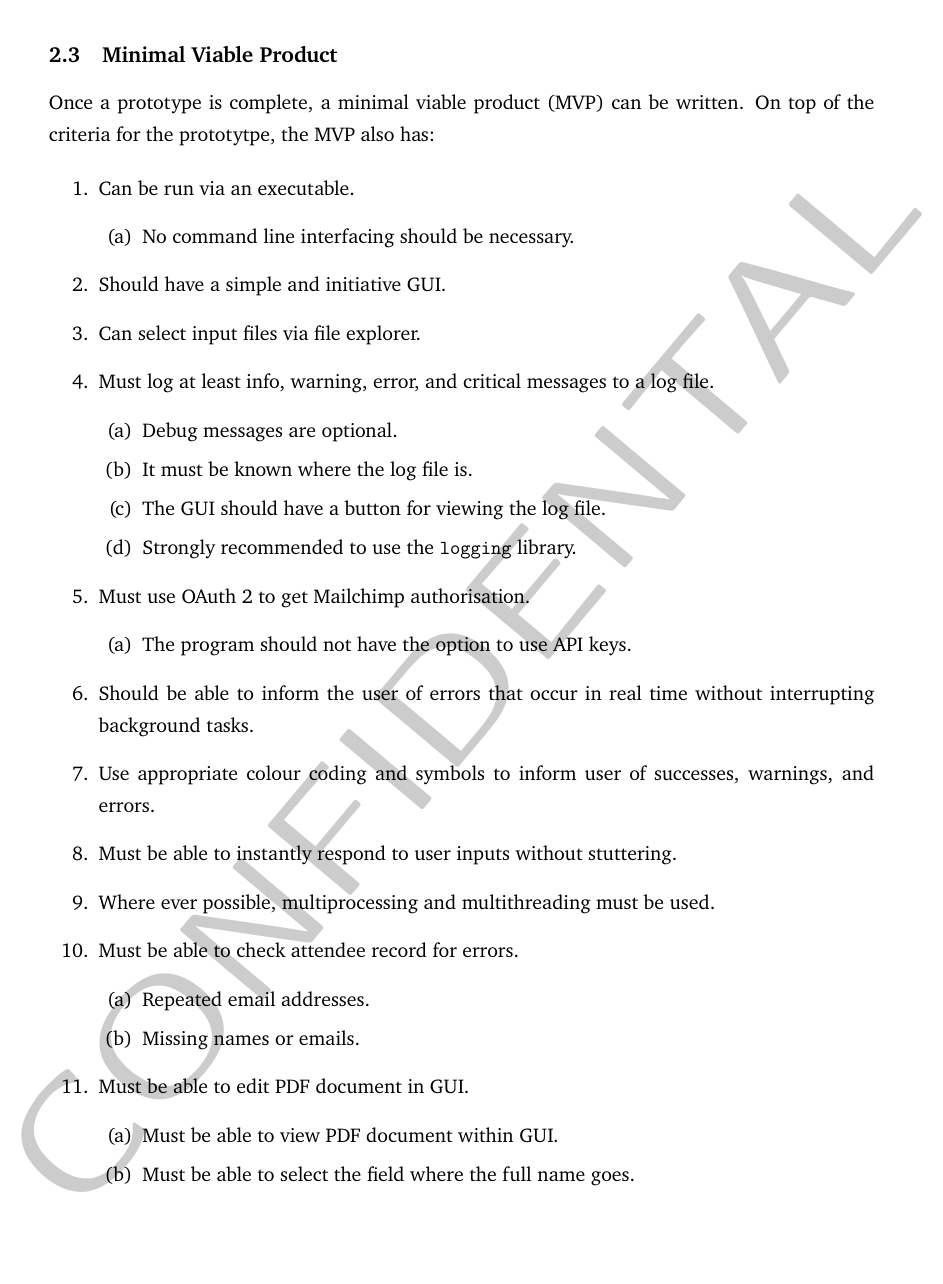
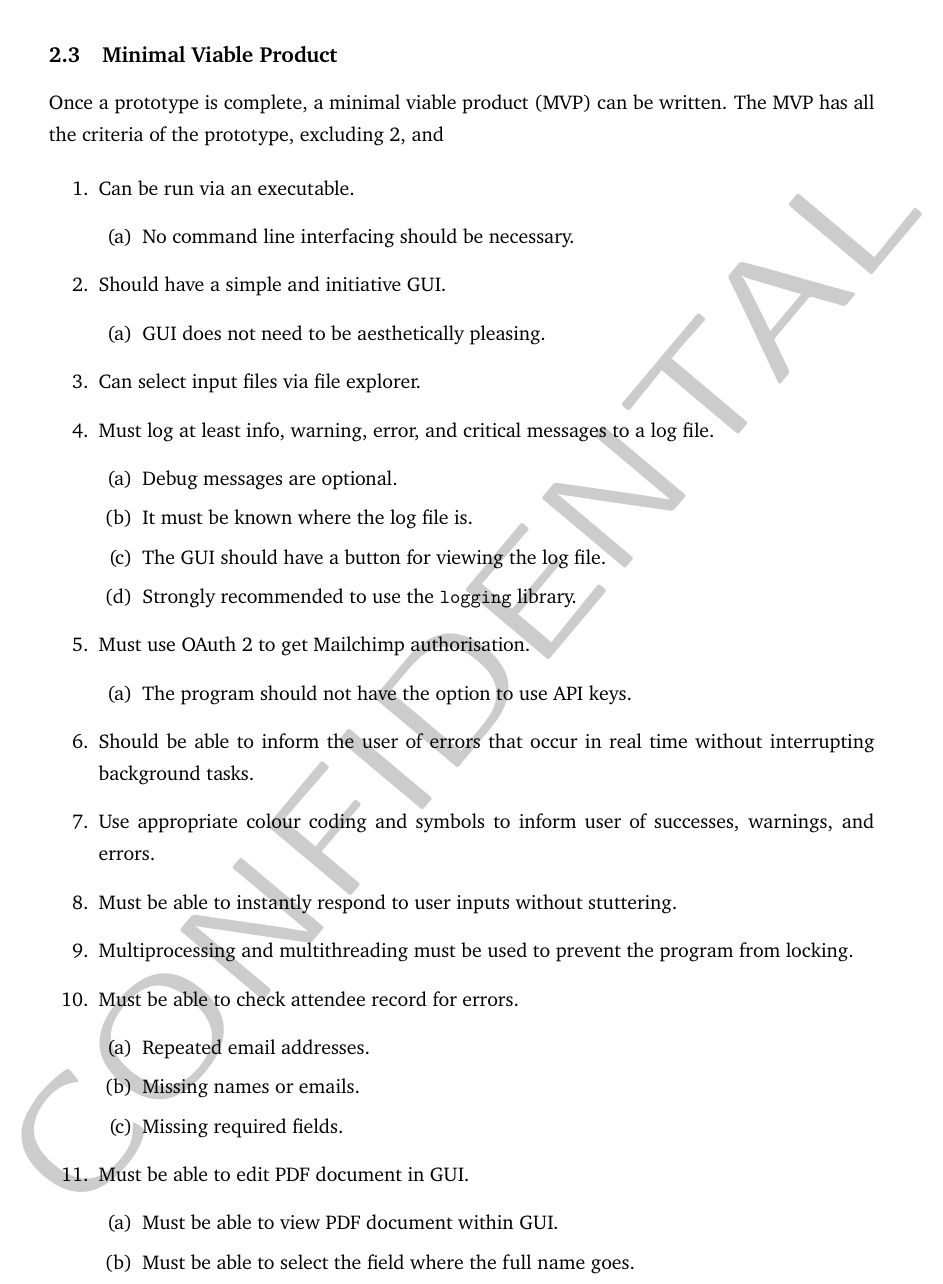
Before and after one commit to rehaabsyed/CertificateAutomater, a LaTeX document (docs/kickstart/kickstart.tex): part of page 8 of 25, cut so that both start at the same text, the shorter picture padded with empty space. Compiled offline with pdfLaTeX.

Commit message:
Updated product requirements

```diff
--- a/docs/kickstart/kickstart.tex
+++ b/docs/kickstart/kickstart.tex
@@ -214,7 +214,7 @@ For the sake of time and simplicity, the following assumptions can be made:
 
 \subsection{Minimal Viable Product}
 
-Once a prototype is complete, a minimal viable product (MVP) can be written. On top of the criteria for the prototytpe, the MVP also has:
+Once a prototype is complete, a minimal viable product (MVP) can be written. The MVP has all the criteria of the prototype, excluding 2, and
 
 \begin{enumerate}
     \item Can be run via an executable.
@@ -222,6 +222,9 @@ Once a prototype is complete, a minimal viable product (MVP) can be written. On
         \item No command line interfacing should be necessary.
     \end{enumerate}
     \item Should have a simple and initiative GUI.
+    \begin{enumerate}
+        \item GUI does not need to be aesthetically pleasing.
+    \end{enumerate}
     \item Can select input files via file explorer.
     \item Must log at least info, warning, error, and critical messages to a log file.
     \begin{enumerate}
@@ -237,11 +240,12 @@ Once a prototype is complete, a minimal viable product (MVP) can be written. On
     \item Should be able to inform the user of errors that occur in real time without interrupting background tasks.
     \item Use appropriate colour coding and symbols to inform user of successes, warnings, and errors.
     \item Must be able to instantly respond to user inputs without stuttering.
-    \item Where ever possible, multiprocessing and multithreading must be used.
+    \item Multiprocessing and multithreading must be used to prevent the program from locking.
     \item Must be able to check attendee record for errors.
     \begin{enumerate}
         \item Repeated email addresses.
         \item Missing names or emails.
+        \item Missing required fields.
     \end{enumerate}
     \item Must be able to edit PDF document in GUI.
     \begin{enumerate}
```
Also changed, not shown: docs/kickstart/kickstart.tex (9 more changed lines).
